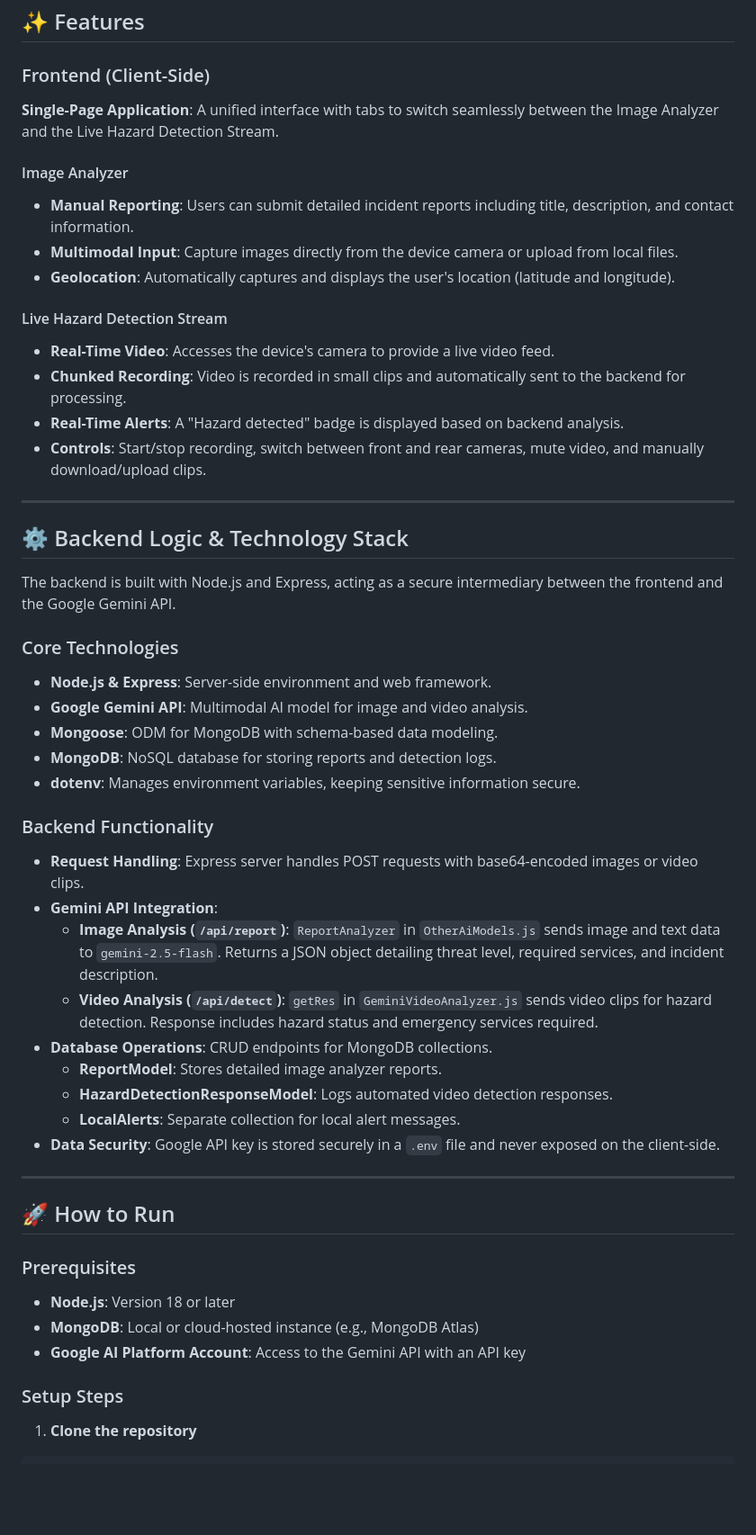
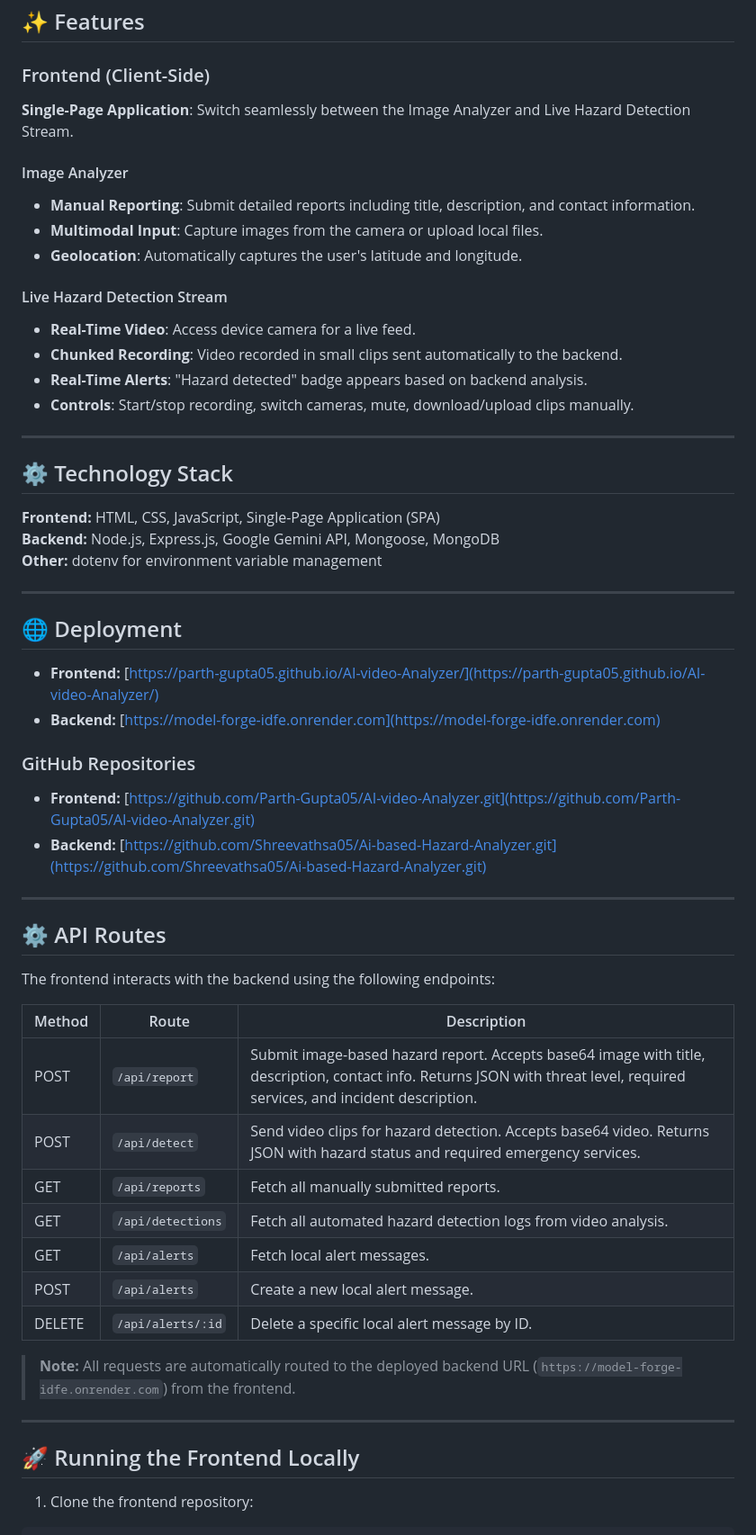
Before and after one commit to Parth-Gupta05/AI-video-Analyzer, a Markdown page: README.md, the part around the change printed below. Shown: that part at 90% size. Drawn GitHub-style; blank space fills up the shorter version.

````diff
--- a/README.md
+++ b/README.md
@@ -7,52 +7,59 @@ Unified Hazard Reporter is a full-stack web application designed for detecting a
 ## ✨ Features
 
 ### Frontend (Client-Side)
-**Single-Page Application**: A unified interface with tabs to switch seamlessly between the Image Analyzer and the Live Hazard Detection Stream.
+**Single-Page Application**: Switch seamlessly between the Image Analyzer and Live Hazard Detection Stream.
 
 #### Image Analyzer
-- **Manual Reporting**: Users can submit detailed incident reports including title, description, and contact information.
-- **Multimodal Input**: Capture images directly from the device camera or upload from local files.
-- **Geolocation**: Automatically captures and displays the user's location (latitude and longitude).
+- **Manual Reporting**: Submit detailed reports including title, description, and contact information.
+- **Multimodal Input**: Capture images from the camera or upload local files.
+- **Geolocation**: Automatically captures the user's latitude and longitude.
 
 #### Live Hazard Detection Stream
-- **Real-Time Video**: Accesses the device's camera to provide a live video feed.
-- **Chunked Recording**: Video is recorded in small clips and automatically sent to the backend for processing.
-- **Real-Time Alerts**: A "Hazard detected" badge is displayed based on backend analysis.
-- **Controls**: Start/stop recording, switch between front and rear cameras, mute video, and manually download/upload clips.
+- **Real-Time Video**: Access device camera for a live feed.
+- **Chunked Recording**: Video recorded in small clips sent automatically to the backend.
+- **Real-Time Alerts**: "Hazard detected" badge appears based on backend analysis.
+- **Controls**: Start/stop recording, switch cameras, mute, download/upload clips manually.
 
 ---
 
-## ⚙️ Backend Logic & Technology Stack
+## ⚙️ Technology Stack
 
-The backend is built with Node.js and Express, acting as a secure intermediary between the frontend and the Google Gemini API.
-
-### Core Technologies
-- **Node.js & Express**: Server-side environment and web framework.
-- **Google Gemini API**: Multimodal AI model for image and video analysis.
-- **Mongoose**: ODM for MongoDB with schema-based data modeling.
-- **MongoDB**: NoSQL database for storing reports and detection logs.
-- **dotenv**: Manages environment variables, keeping sensitive information secure.
-
-### Backend Functionality
-- **Request Handling**: Express server handles POST requests with base64-encoded images or video clips.
-- **Gemini API Integration**:
-  - **Image Analysis (`/api/report`)**: `ReportAnalyzer` in `OtherAiModels.js` sends image and text data to `gemini-2.5-flash`. Returns a JSON object detailing threat level, required services, and incident description.
-  - **Video Analysis (`/api/detect`)**: `getRes` in `GeminiVideoAnalyzer.js` sends video clips for hazard detection. Response includes hazard status and emergency services required.
-- **Database Operations**: CRUD endpoints for MongoDB collections.
-  - **ReportModel**: Stores detailed image analyzer reports.
-  - **HazardDetectionResponseModel**: Logs automated video detection responses.
-  - **LocalAlerts**: Separate collection for local alert messages.
-- **Data Security**: Google API key is stored securely in a `.env` file and never exposed on the client-side.
+**Frontend:** HTML, CSS, JavaScript, Single-Page Application (SPA)
+**Backend:** Node.js, Express.js, Google Gemini API, Mongoose, MongoDB
+**Other:** dotenv for environment variable management
 
 ---
 
-## 🚀 How to Run
+## 🌐 Deployment
 
-### Prerequisites
-- **Node.js**: Version 18 or later
-- **MongoDB**: Local or cloud-hosted instance (e.g., MongoDB Atlas)
-- **Google AI Platform Account**: Access to the Gemini API with an API key
+- **Frontend:** [https://parth-gupta05.github.io/AI-video-Analyzer/](https://parth-gupta05.github.io/AI-video-Analyzer/)
+- **Backend:** [https://model-forge-idfe.onrender.com](https://model-forge-idfe.onrender.com)
 
-### Setup Steps
-1. **Clone the repository**
+### GitHub Repositories
+- **Frontend:** [https://github.com/Parth-Gupta05/AI-video-Analyzer.git](https://github.com/Parth-Gupta05/AI-video-Analyzer.git)
+- **Backend:** [https://github.com/Shreevathsa05/Ai-based-Hazard-Analyzer.git](https://github.com/Shreevathsa05/Ai-based-Hazard-Analyzer.git)
+
+---
+
+## ⚙️ API Routes
+
+The frontend interacts with the backend using the following endpoints:
+
+| Method | Route               | Description |
+|--------|-------------------|-------------|
+| POST   | `/api/report`       | Submit image-based hazard report. Accepts base64 image with title, description, contact info. Returns JSON with threat level, required services, and incident description. |
+| POST   | `/api/detect`       | Send video clips for hazard detection. Accepts base64 video. Returns JSON with hazard status and required emergency services. |
+| GET    | `/api/reports`      | Fetch all manually submitted reports. |
+| GET    | `/api/detections`   | Fetch all automated hazard detection logs from video analysis. |
+| GET    | `/api/alerts`       | Fetch local alert messages. |
+| POST   | `/api/alerts`       | Create a new local alert message. |
+| DELETE | `/api/alerts/:id`   | Delete a specific local alert message by ID. |
+
+> **Note:** All requests are automatically routed to the deployed backend URL (`https://model-forge-idfe.onrender.com`) from the frontend.
+
+---
+
+## 🚀 Running the Frontend Locally
+
+1. Clone the frontend repository:
 ```bash
````
Also changed, not shown: other parts of README.md (+2 -28 lines).
